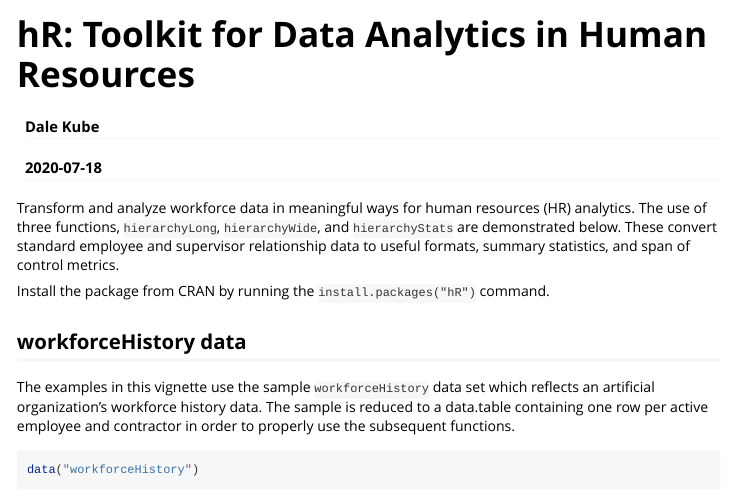
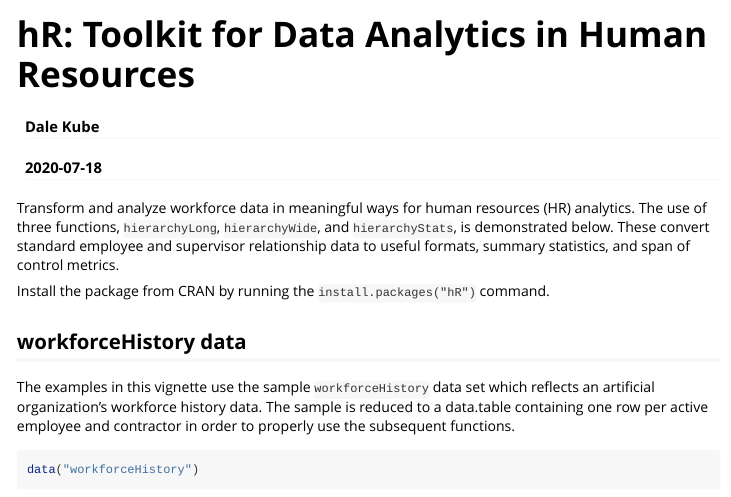
Before and after one commit to dalekube/hR, an R Markdown document (vignettes/hR.Rmd): the page in a window 1100 px wide, from its top. Rendered offline with R 4.5, knitr and Pandoc, with nearby package versions; some code elsewhere in the file could not run offline.

Commit message:
language updates

````diff
--- a/vignettes/hR.Rmd
+++ b/vignettes/hR.Rmd
@@ -17,7 +17,7 @@
 )
 ```
 
-Transform and analyze workforce data in meaningful ways for human resources (HR) analytics. The use of three functions, `hierarchyLong`, `hierarchyWide`, and `hierarchyStats` are demonstrated below. These convert standard employee and supervisor relationship data to useful formats, summary statistics, and span of control metrics.
+Transform and analyze workforce data in meaningful ways for human resources (HR) analytics. The use of three functions, `hierarchyLong`, `hierarchyWide`, and `hierarchyStats`, is demonstrated below. These convert standard employee and supervisor relationship data to useful formats, summary statistics, and span of control metrics.
 
 Install the package from CRAN by running the `install.packages("hR")` command.
 
````
